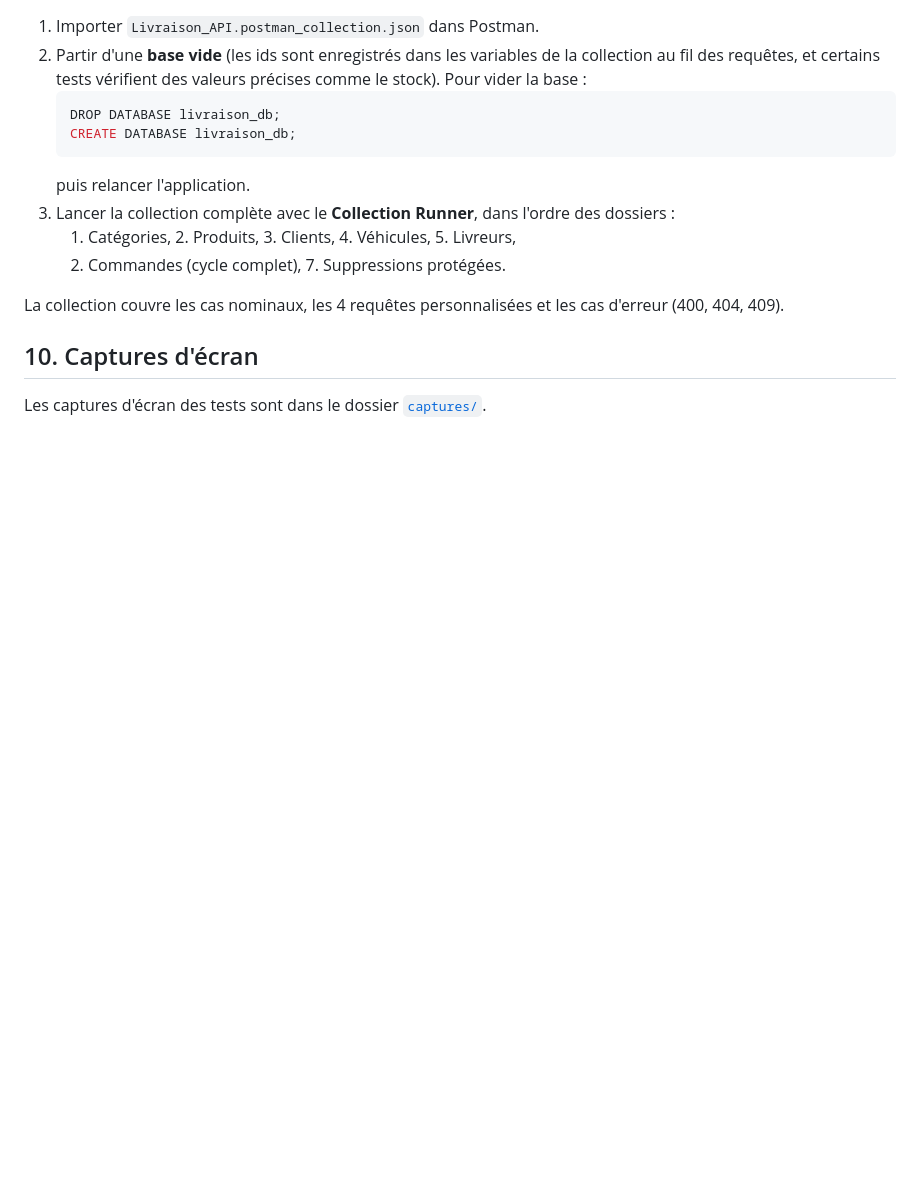
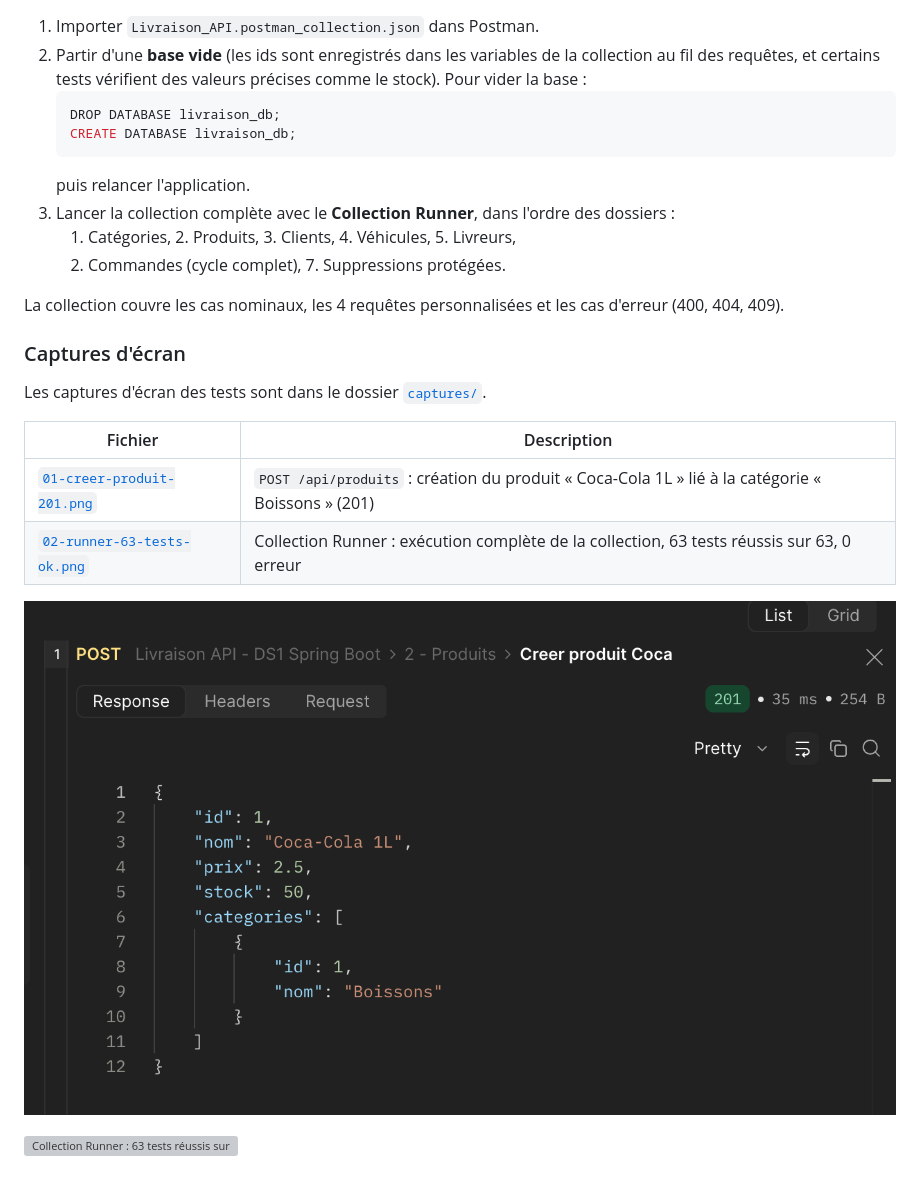
Before and after one commit to mou-hib/livraison-spring-boot, a Markdown page: README.md, the part around the change. Drawn GitHub-style; pictures changed too: captures/01-creer-produit-201.png (added); blank space fills up the shorter version; grey boxes are pictures that could not be loaded.

Commit message:
Ajout des captures Postman

```diff
--- a/README.md
+++ b/README.md
@@ -266,6 +266,15 @@ L'API écoute sur `http://localhost:8080`.
 
 La collection couvre les cas nominaux, les 4 requêtes personnalisées et les cas d'erreur (400, 404, 409).
 
-## 10. Captures d'écran
+### Captures d'écran
 
 Les captures d'écran des tests sont dans le dossier [`captures/`](captures/).
+
+| Fichier                                                        | Description                                                                                   |
+|----------------------------------------------------------------|-----------------------------------------------------------------------------------------------|
+| [`01-creer-produit-201.png`](captures/01-creer-produit-201.png) | `POST /api/produits` : création du produit « Coca-Cola 1L » lié à la catégorie « Boissons » (201) |
+| [`02-runner-63-tests-ok.png`](captures/02-runner-63-tests-ok.png) | Collection Runner : exécution complète de la collection, 63 tests réussis sur 63, 0 erreur      |
+
+![Création du produit Coca-Cola 1L (201)](captures/01-creer-produit-201.png)
+
+![Collection Runner : 63 tests réussis sur 63](captures/02-runner-63-tests-ok.png)
```
Also changed, not shown: 1 other file.
